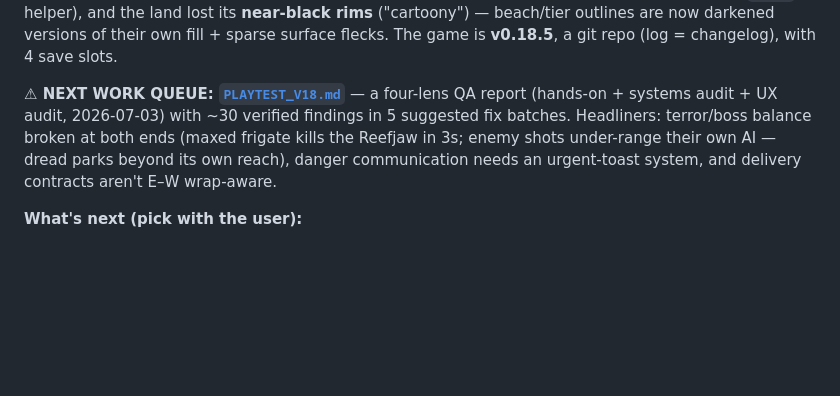
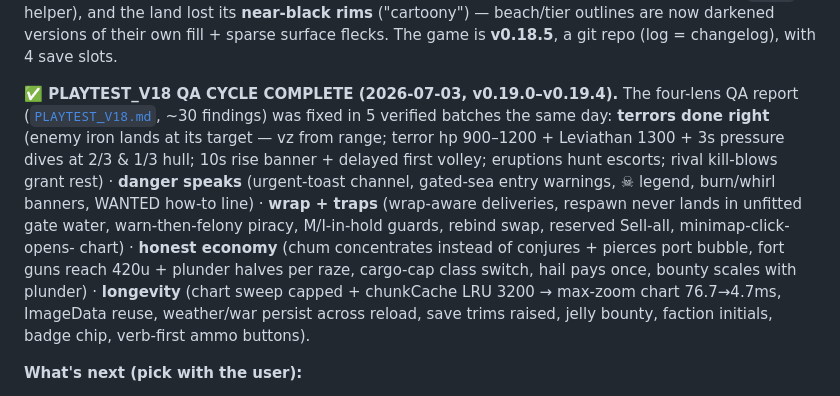
Before and after one commit to nikolai-paquin/Helmsong, a Markdown page: docs/HANDOFF.md, the part around the change. Drawn GitHub-style; blank space fills up the shorter version.

Commit message:
docs: PLAYTEST_V18 marked complete; HANDOFF QA-cycle summary

```diff
--- a/docs/HANDOFF.md
+++ b/docs/HANDOFF.md
@@ -49,12 +49,22 @@ and the land lost its **near-black rims** ("cartoony") — beach/tier outlines
 are now darkened versions of their own fill + sparse surface flecks. The game
 is **v0.18.5**, a git repo (log = changelog), with 4 save slots.
 
-**⚠ NEXT WORK QUEUE: [`PLAYTEST_V18.md`](PLAYTEST_V18.md)** — a four-lens QA
-report (hands-on + systems audit + UX audit, 2026-07-03) with ~30 verified
-findings in 5 suggested fix batches. Headliners: terror/boss balance broken at
-both ends (maxed frigate kills the Reefjaw in 3s; enemy shots under-range
-their own AI — dread parks beyond its own reach), danger communication needs
-an urgent-toast system, and delivery contracts aren't E–W wrap-aware.
+**✅ PLAYTEST_V18 QA CYCLE COMPLETE (2026-07-03, v0.19.0–v0.19.4).** The
+four-lens QA report ([`PLAYTEST_V18.md`](PLAYTEST_V18.md), ~30 findings) was
+fixed in 5 verified batches the same day: **terrors done right** (enemy iron
+lands at its target — vz from range; terror hp 900–1200 + Leviathan 1300 +
+3s pressure dives at 2/3 & 1/3 hull; 10s rise banner + delayed first volley;
+eruptions hunt escorts; rival kill-blows grant rest) · **danger speaks**
+(urgent-toast channel, gated-sea entry warnings, ☠ legend, burn/whirl
+banners, WANTED how-to line) · **wrap + traps** (wrap-aware deliveries,
+respawn never lands in unfitted gate water, warn-then-felony piracy,
+M/I-in-hold guards, rebind swap, reserved Sell-all, minimap-click-opens-
+chart) · **honest economy** (chum concentrates instead of conjures + pierces
+port bubble, fort guns reach 420u + plunder halves per raze, cargo-cap class
+switch, hail pays once, bounty scales with plunder) · **longevity** (chart
+sweep capped + chunkCache LRU 3200 → max-zoom chart 76.7→4.7ms, ImageData
+reuse, weather/war persist across reload, save trims raised, jelly bounty,
+faction initials, badge chip, verb-first ammo buttons).
 
 **What's next (pick with the user):**
 1. ~~**Play-feel pass**~~ — DONE 2026-07-02 (menus/new-player flow; 5 fixes, §6).
```
Also changed, not shown: docs/PLAYTEST_V18.md (+7 -0 lines).
